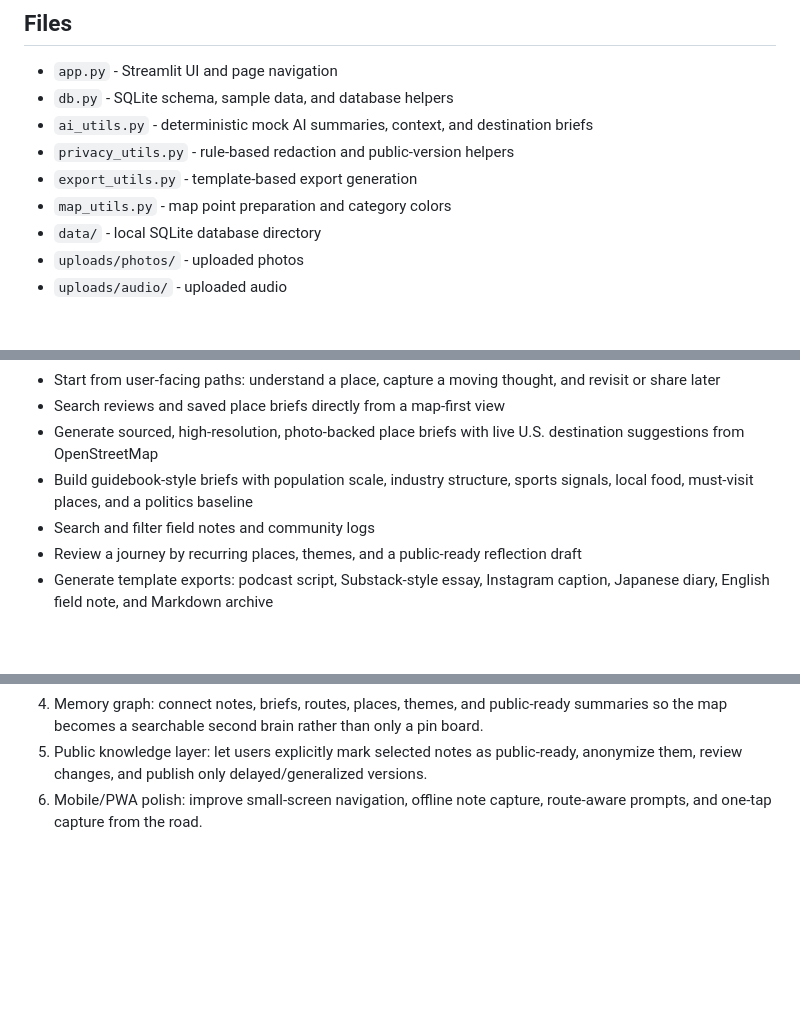
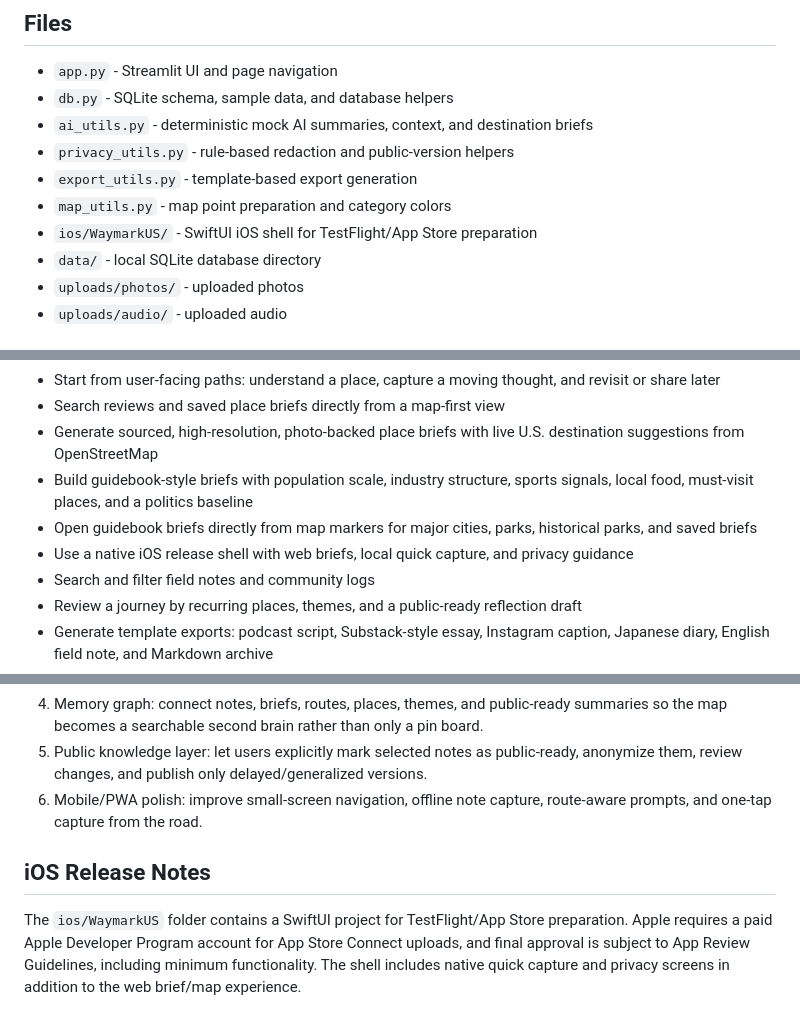
Before and after one commit to yosuke2001aoyama/field-atlas, a Markdown page: README.md, 3 parts joined by grey strips. Rendered like a GitHub page; blank space fills up the shorter version.

Commit message:
Update README with iOS release notes and project details
Added iOS release notes and updated project structure details.

```diff
--- a/README.md
+++ b/README.md
@@ -27,6 +27,7 @@ The app creates its local database and upload folders automatically on first run
 - `privacy_utils.py` - rule-based redaction and public-version helpers
 - `export_utils.py` - template-based export generation
 - `map_utils.py` - map point preparation and category colors
+- `ios/WaymarkUS/` - SwiftUI iOS shell for TestFlight/App Store preparation
 - `data/` - local SQLite database directory
 - `uploads/photos/` - uploaded photos
 - `uploads/audio/` - uploaded audio
@@ -53,6 +54,8 @@ data/*.db
 - Search reviews and saved place briefs directly from a map-first view
 - Generate sourced, high-resolution, photo-backed place briefs with live U.S. destination suggestions from OpenStreetMap
 - Build guidebook-style briefs with population scale, industry structure, sports signals, local food, must-visit places, and a politics baseline
+- Open guidebook briefs directly from map markers for major cities, parks, historical parks, and saved briefs
+- Use a native iOS release shell with web briefs, local quick capture, and privacy guidance
 - Search and filter field notes and community logs
 - Review a journey by recurring places, themes, and a public-ready reflection draft
 - Generate template exports: podcast script, Substack-style essay, Instagram caption, Japanese diary, English field note, and Markdown archive
@@ -77,3 +80,7 @@ The code includes clear extension points for:
 4. Memory graph: connect notes, briefs, routes, places, themes, and public-ready summaries so the map becomes a searchable second brain rather than only a pin board.
 5. Public knowledge layer: let users explicitly mark selected notes as public-ready, anonymize them, review changes, and publish only delayed/generalized versions.
 6. Mobile/PWA polish: improve small-screen navigation, offline note capture, route-aware prompts, and one-tap capture from the road.
+
+## iOS Release Notes
+
+The `ios/WaymarkUS` folder contains a SwiftUI project for TestFlight/App Store preparation. Apple requires a paid Apple Developer Program account for App Store Connect uploads, and final approval is subject to App Review Guidelines, including minimum functionality. The shell includes native quick capture and privacy screens in addition to the web brief/map experience.
```
